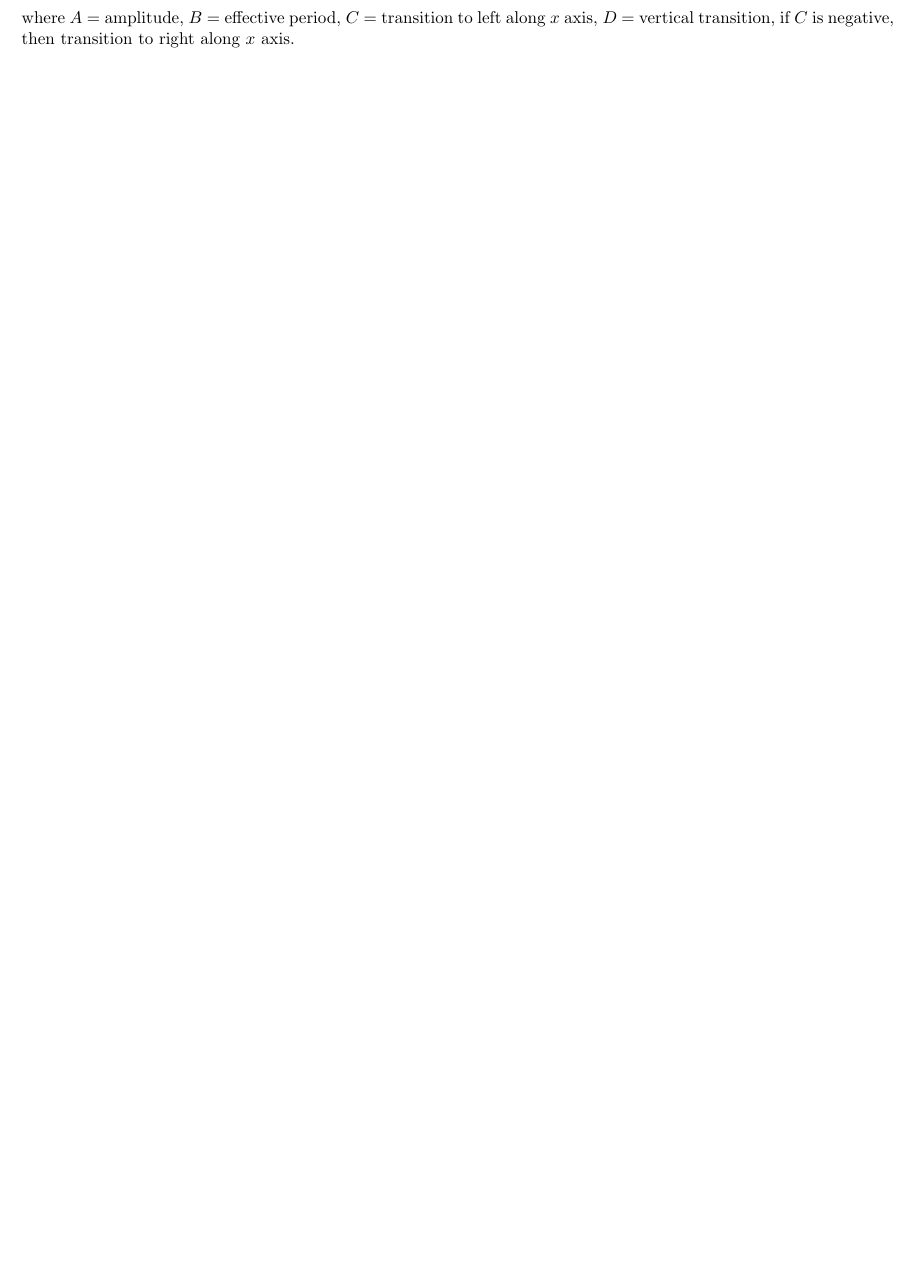
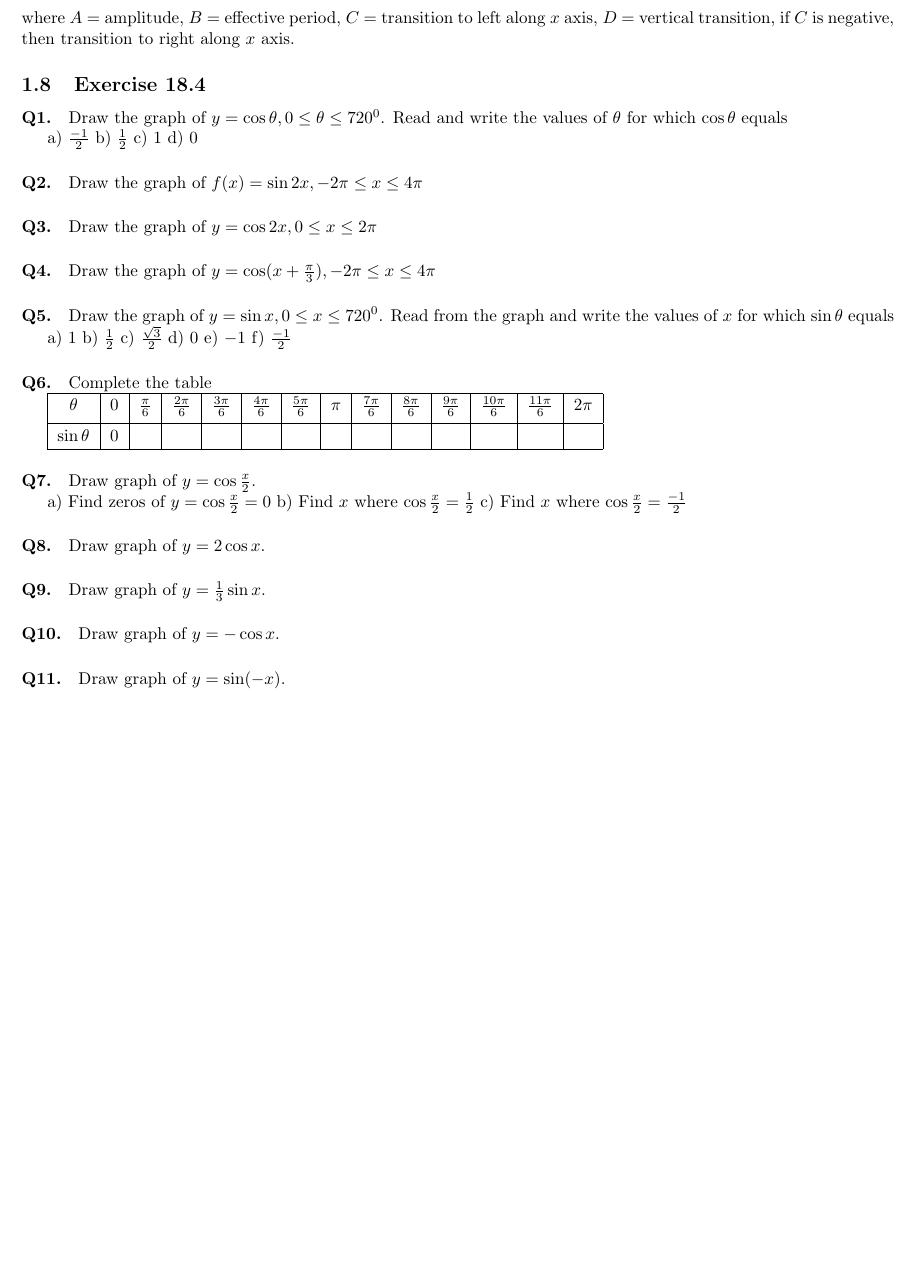
Before and after one commit to greenmang0/the-math-book, a LaTeX document (chapter-18.tex): part of page 10 of 10 before the commit and part of page 11 of 11 after it, cut so that both start at the same text, the shorter picture padded with empty space. Compiled offline with pdfLaTeX.

Commit message:
Add exercise 18.4

```diff
--- a/chapter-18.tex
+++ b/chapter-18.tex
@@ -8,6 +8,7 @@
 \usepackage{tikz}
 \usetikzlibrary{angles,quotes}
 \usetikzlibrary{datavisualization.formats.functions}
+\renewcommand{\arraystretch}{1.2}
 \geometry{a4paper, left=15mm, top=15mm, right=15mm, bottom=15mm}
 \title{Chapter 18
 
@@ -1034,5 +1035,70 @@ Solve for $x$, $\cos(x-\frac{\pi}{3}) = \frac{1}{2}$, where $0 \leq x \leq 4\pi$
 
 Generation equation \[ y = A \sin(B(x + C)) + D \] where $A$ = amplitude, $B$ = effective period, $C$ = transition to left along $x$ axis, $D$ = vertical transition, if $C$ is negative, then transition to right along $x$ axis.
 
+\subsection {Exercise 18.4}
+\paragraph{Q1.}
+Draw the graph of $y=\cos\theta, 0 \leq \theta \leq 720^{0}$.
+Read and write the values of $\theta$ for which $\cos\theta$ equals
+
+\begin{enumerate*}[label=\alph*)]
+  \item $\frac{-1}{2}$
+  \item $\frac{1}{2}$
+  \item $1$
+  \item $0$
+\end{enumerate*}
+
+\paragraph{Q2.}
+Draw the graph of $f(x)=\sin 2x, -2\pi \leq x \leq 4\pi$
+
+\paragraph{Q3.}
+Draw the graph of $y=\cos 2x, 0 \leq x \leq 2\pi$
+
+\paragraph{Q4.}
+Draw the graph of $y=\cos(x+\frac{\pi}{3}), -2\pi \leq x \leq 4\pi$
+
+\paragraph{Q5.}
+Draw the graph of $y=\sin x, 0 \leq x \leq 720^{0}$.
+Read from the graph and write the values of $x$ for which $\sin\theta$ equals
+
+\begin{enumerate*}[label=\alph*)]
+  \item $1$
+  \item $\frac{1}{2}$
+  \item $\frac{\sqrt{3}}{2}$
+  \item $0$
+  \item $-1$
+  \item $\frac{-1}{2}$
+\end{enumerate*}
+
+\paragraph{Q6.}
+Complete the table
+
+\begin{tabular}{|c|c|c|c|c|c|c|c|c|c|c|c|c|c|}
+  \hline
+$\theta$ & $0$ & $\frac{\pi}{6}$ & $\frac{2\pi}{6}$ & $\frac{3\pi}{6}$ & $\frac{4\pi}{6}$ & $\frac{5\pi}{6}$ & $\pi$ & $\frac{7\pi}{6}$ & $\frac{8\pi}{6}$ & $\frac{9\pi}{6}$ & $\frac{10\pi}{6}$ & $\frac{11\pi}{6}$ & $2\pi$ \\[3pt]
+  \hline
+$\sin\theta$ & $0$ & & & & & & & & & & & &\\
+  \hline
+\end{tabular}
+
+\paragraph{Q7.}
+Draw graph of $y = \cos \frac{x}{2}$.
+
+\begin{enumerate*}[label=\alph*)]
+  \item Find zeros of $y = \cos \frac{x}{2} = 0$
+  \item Find $x$ where $\cos \frac{x}{2} = \frac{1}{2}$
+  \item Find $x$ where $\cos \frac{x}{2} = \frac{-1}{2}$
+\end{enumerate*}
+
+\paragraph{Q8.}
+Draw graph of $y = 2\cos x$.
+
+\paragraph{Q9.}
+Draw graph of $y = \frac{1}{3} \sin x$.
+
+\paragraph{Q10.}
+Draw graph of $y = - \cos x$.
+
+\paragraph{Q11.}
+Draw graph of $y = \sin (-x)$.
 
 \end{document}
```
